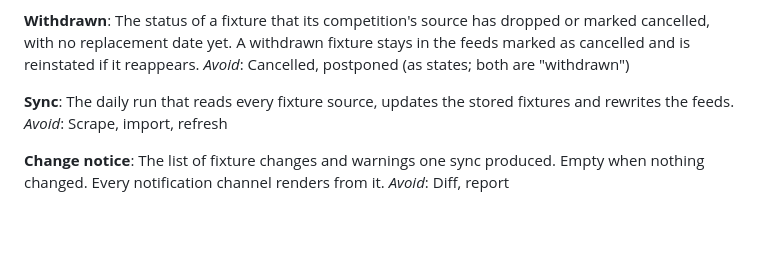
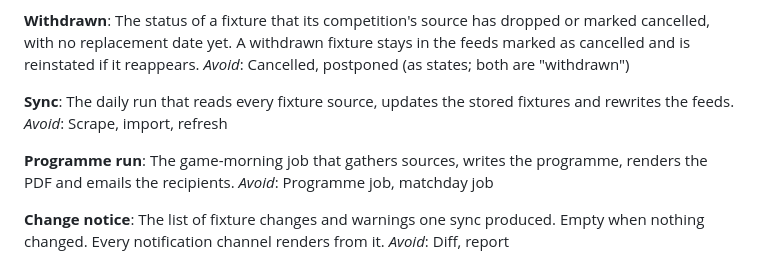
Before and after one commit to joeuk89/london-lions, a Markdown page: GLOSSARY.md, the part around the change. GitHub-like rendering; blank space fills up the shorter version.

Commit message:
Add ADR 0002 and programme run to the glossary

```diff
--- a/GLOSSARY.md
+++ b/GLOSSARY.md
@@ -46,6 +46,10 @@ _Avoid_: Cancelled, postponed (as states; both are "withdrawn")
 The daily run that reads every fixture source, updates the stored fixtures and rewrites the feeds.
 _Avoid_: Scrape, import, refresh
 
+**Programme run**:
+The game-morning job that gathers sources, writes the programme, renders the PDF and emails the recipients.
+_Avoid_: Programme job, matchday job
+
 **Change notice**:
 The list of fixture changes and warnings one sync produced. Empty when nothing changed. Every notification channel renders from it.
 _Avoid_: Diff, report
```
Also changed, not shown: docs/adr/0002-github-actions-runs-everything.md (added, +3 -0 lines).
